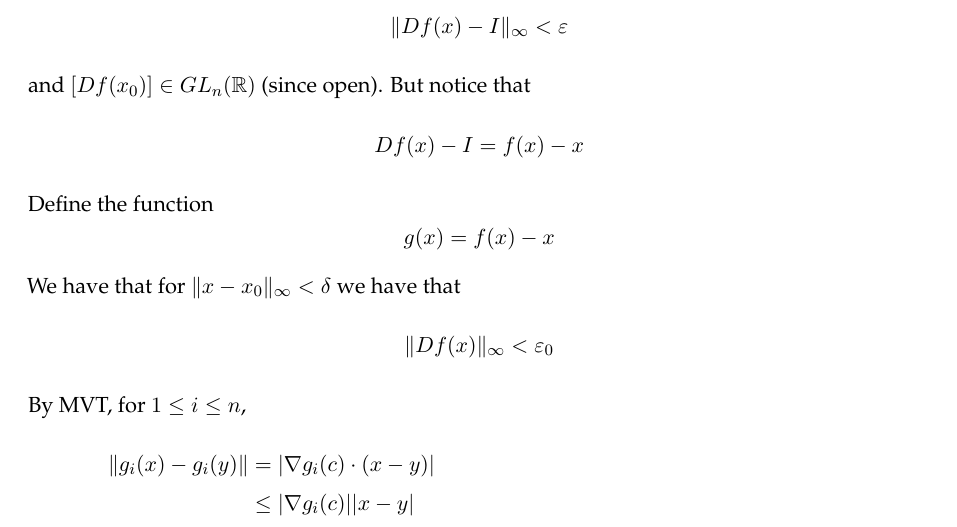
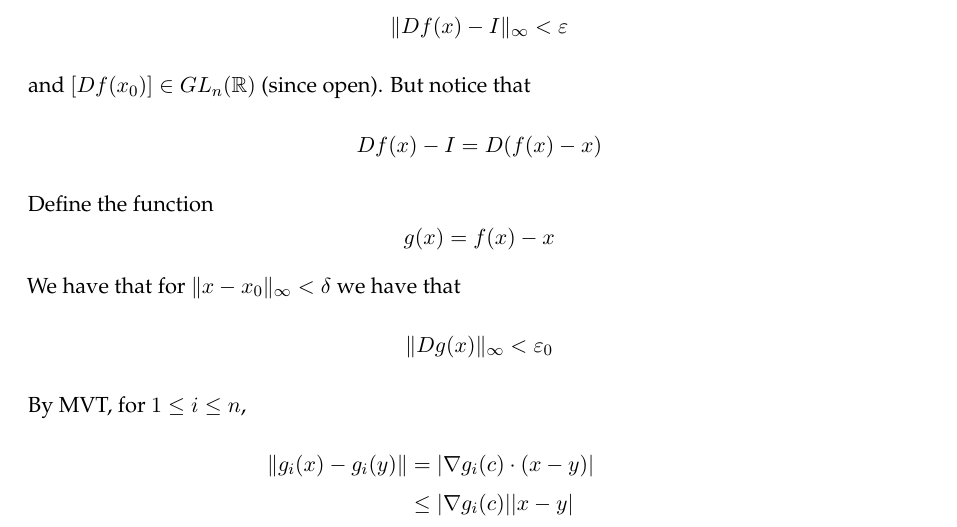
Before and after one commit to gkhater/Advanced-Calculus, a LaTeX document (notes.tex): part of page 44 of 47, cut so that both start at the same text. Compiled offline with pdfLaTeX.

Commit message:
fixed some typos

```diff
--- a/notes.tex
+++ b/notes.tex
@@ -2062,16 +2062,16 @@ Therefore we get that
     s.t. for $\norm{x-x_0}_{\infty} < \delta$ ($x \in B(x_0, \delta)$) we have
     $$\norm{Df(x) - I}_\infty < \varepsilon$$
     and $[Df(x_0)] \in GL_n(\R)$ (since open). But notice that
-    $$Df(x) - I = f(x) - x$$
+    $$Df(x) - I = D(f(x) - x)$$
     Define the function
     $$g(x) = f(x) - x$$
     We have that for $\norm{x-x_0}_{\infty} < \delta$ we have that
-    $$\norm{Df(x)}_\infty < \varepsilon_0$$
+    $$\norm{Dg(x)}_\infty < \varepsilon_0$$
     By MVT, for $1 \le i \le n$,
     \begin{align*}
         \norm{g_i(x) - g_i(y)} &= \abs{\nabla g_i(c) \cdot (x-y)} \\
         &\le \abs{\nabla g_i(c)} \abs{x-y} \\
-        &\le \norm{\nabla g_i(c)}_\infty \norm{x-y}_\infty \sqrt{n} \sqrt{n}
+        &\le \norm{\nabla g_i(c)}_\infty \norm{x-y}_\infty \sqrt{n} \sqrt{n} \\
         &\le \norm{Dg(c)_\infty} \norm{x-y}_\infty \cdot n \\
         &\le \varepsilon_0 n \norm{x-y}_\infty
     \end{align*}
```
Also changed, not shown: notes.pdf.
